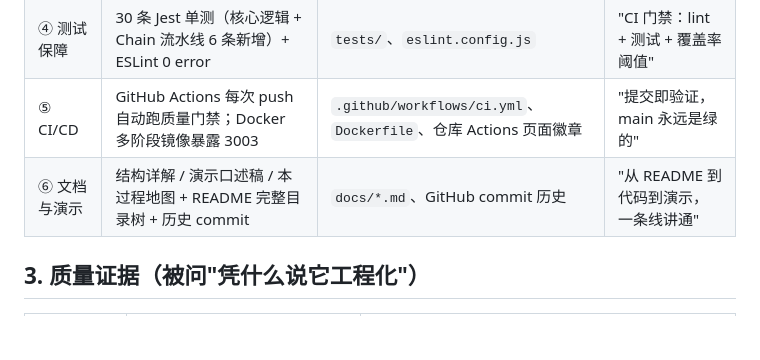
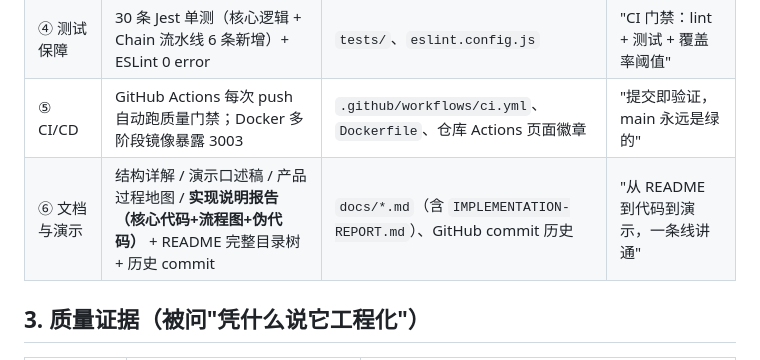
Before and after one commit to 11MISFITKID11/zhuoyan, a Markdown page: docs/PRODUCT-PROCESS.md, the part around the change. GitHub-like rendering; blank space fills up the shorter version.

```diff
--- a/docs/PRODUCT-PROCESS.md
+++ b/docs/PRODUCT-PROCESS.md
@@ -16,7 +16,7 @@
 | ③ 编码实现 | 后端 6 组路由 + AI 网关 + 全文 Agent；前端 12 个 ES 模块；better-sqlite3 WAL 库 | `server/`（路由/中间件/agents/utils）、`public/js/`、`server/db.js` | "分层 + 网关 + 编排，代码可逐文件讲解" |
 | ④ 测试保障 | 30 条 Jest 单测（核心逻辑 + Chain 流水线 6 条新增）+ ESLint 0 error | `tests/`、`eslint.config.js` | "CI 门禁：lint + 测试 + 覆盖率阈值" |
 | ⑤ CI/CD | GitHub Actions 每次 push 自动跑质量门禁；Docker 多阶段镜像暴露 3003 | `.github/workflows/ci.yml`、`Dockerfile`、仓库 Actions 页面徽章 | "提交即验证，main 永远是绿的" |
-| ⑥ 文档与演示 | 结构详解 / 演示口述稿 / 本过程地图 + README 完整目录树 + 历史 commit | `docs/*.md`、GitHub commit 历史 | "从 README 到代码到演示，一条线讲通" |
+| ⑥ 文档与演示 | 结构详解 / 演示口述稿 / 产品过程地图 / **实现说明报告（核心代码+流程图+伪代码）** + README 完整目录树 + 历史 commit | `docs/*.md`（含 `IMPLEMENTATION-REPORT.md`）、GitHub commit 历史 | "从 README 到代码到演示，一条线讲通" |
 
 ## 3. 质量证据（被问"凭什么说它工程化"）
 
```
Also changed, not shown: docs/IMPLEMENTATION-REPORT.md (added, +526 -0 lines).
